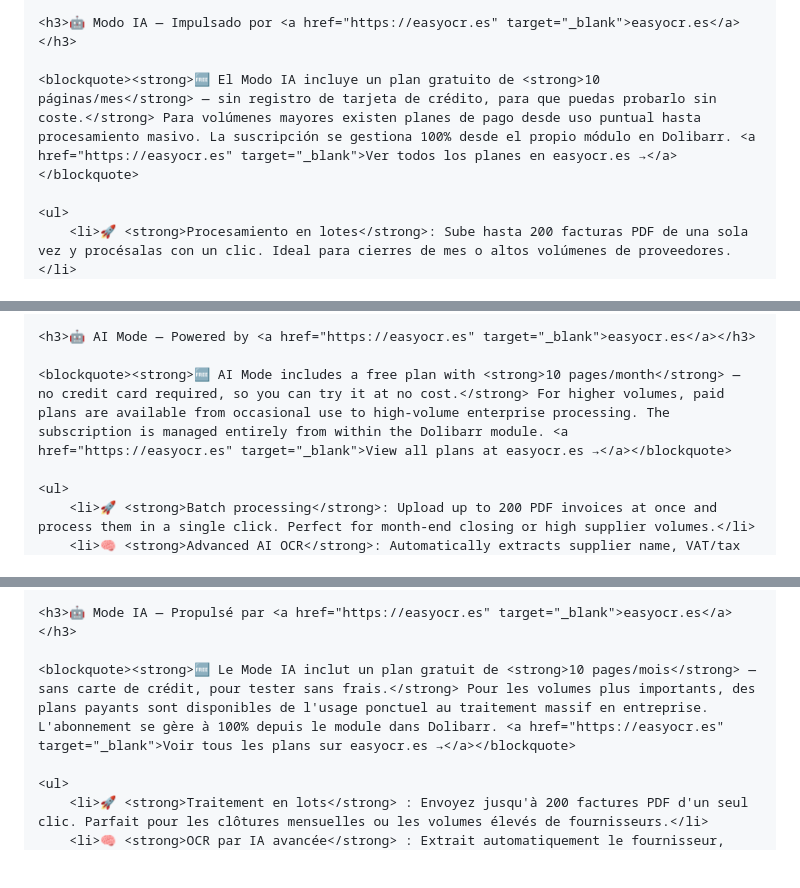
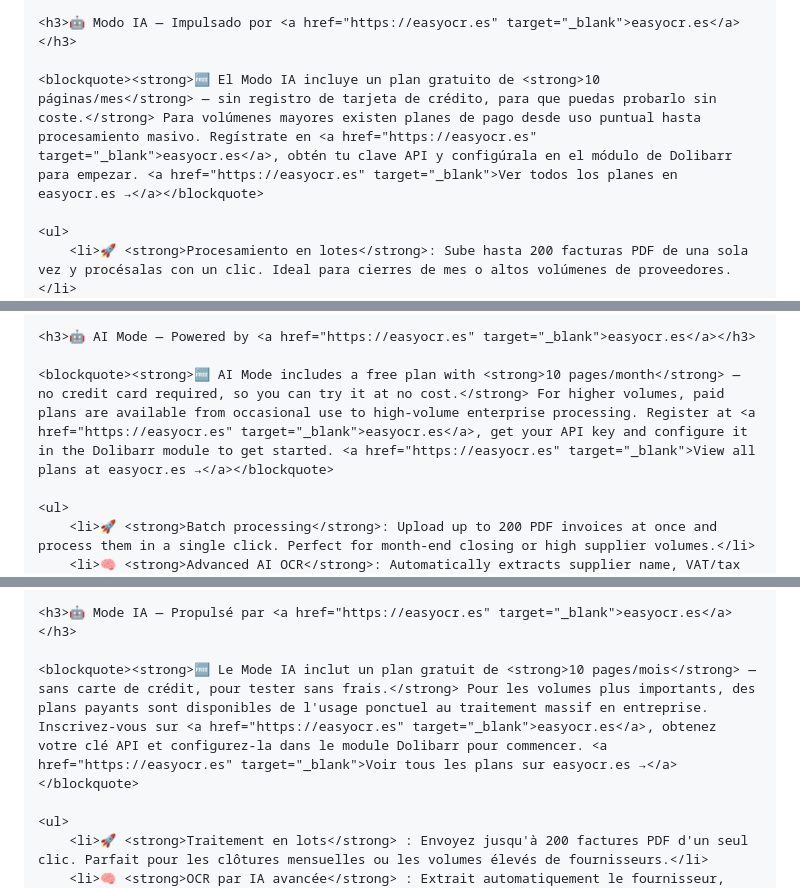
Before and after one commit to EasySoft-Tech-SL/dolibarr-easyocr-module, a Markdown page: DOLISTORE.md, 3 parts joined by grey strips. Rendered like a GitHub page; blank space fills up the shorter version.

Commit message:
DOLISTORE: corregir flujo suscripcion - alta en easyocr.es + API key en Dolibarr

```diff
--- a/DOLISTORE.md
+++ b/DOLISTORE.md
@@ -69,7 +69,7 @@ Herramienta para extracción de datos de facturas PDF y generación automática
 
 <h3>🤖 Modo IA — Impulsado por <a href="https://easyocr.es" target="_blank">easyocr.es</a></h3>
 
-<blockquote><strong>🆓 El Modo IA incluye un plan gratuito de <strong>10 páginas/mes</strong> — sin registro de tarjeta de crédito, para que puedas probarlo sin coste.</strong> Para volúmenes mayores existen planes de pago desde uso puntual hasta procesamiento masivo. La suscripción se gestiona 100% desde el propio módulo en Dolibarr. <a href="https://easyocr.es" target="_blank">Ver todos los planes en easyocr.es →</a></blockquote>
+<blockquote><strong>🆓 El Modo IA incluye un plan gratuito de <strong>10 páginas/mes</strong> — sin registro de tarjeta de crédito, para que puedas probarlo sin coste.</strong> Para volúmenes mayores existen planes de pago desde uso puntual hasta procesamiento masivo. Regístrate en <a href="https://easyocr.es" target="_blank">easyocr.es</a>, obtén tu clave API y configúrala en el módulo de Dolibarr para empezar. <a href="https://easyocr.es" target="_blank">Ver todos los planes en easyocr.es →</a></blockquote>
 
 <ul>
     <li>🚀 <strong>Procesamiento en lotes</strong>: Sube hasta 200 facturas PDF de una sola vez y procésalas con un clic. Ideal para cierres de mes o altos volúmenes de proveedores.</li>
@@ -177,7 +177,7 @@ Tool for extracting data from PDF invoices and automatically generating supplier
 
 <h3>🤖 AI Mode — Powered by <a href="https://easyocr.es" target="_blank">easyocr.es</a></h3>
 
-<blockquote><strong>🆓 AI Mode includes a free plan with <strong>10 pages/month</strong> — no credit card required, so you can try it at no cost.</strong> For higher volumes, paid plans are available from occasional use to high-volume enterprise processing. The subscription is managed entirely from within the Dolibarr module. <a href="https://easyocr.es" target="_blank">View all plans at easyocr.es →</a></blockquote>
+<blockquote><strong>🆓 AI Mode includes a free plan with <strong>10 pages/month</strong> — no credit card required, so you can try it at no cost.</strong> For higher volumes, paid plans are available from occasional use to high-volume enterprise processing. Register at <a href="https://easyocr.es" target="_blank">easyocr.es</a>, get your API key and configure it in the Dolibarr module to get started. <a href="https://easyocr.es" target="_blank">View all plans at easyocr.es →</a></blockquote>
 
 <ul>
     <li>🚀 <strong>Batch processing</strong>: Upload up to 200 PDF invoices at once and process them in a single click. Perfect for month-end closing or high supplier volumes.</li>
@@ -285,7 +285,7 @@ Automatisez le traitement des factures fournisseur dans Dolibarr grâce à l'OCR
 
 <h3>🤖 Mode IA — Propulsé par <a href="https://easyocr.es" target="_blank">easyocr.es</a></h3>
 
-<blockquote><strong>🆓 Le Mode IA inclut un plan gratuit de <strong>10 pages/mois</strong> — sans carte de crédit, pour tester sans frais.</strong> Pour les volumes plus importants, des plans payants sont disponibles de l'usage ponctuel au traitement massif en entreprise. L'abonnement se gère à 100% depuis le module dans Dolibarr. <a href="https://easyocr.es" target="_blank">Voir tous les plans sur easyocr.es →</a></blockquote>
+<blockquote><strong>🆓 Le Mode IA inclut un plan gratuit de <strong>10 pages/mois</strong> — sans carte de crédit, pour tester sans frais.</strong> Pour les volumes plus importants, des plans payants sont disponibles de l'usage ponctuel au traitement massif en entreprise. Inscrivez-vous sur <a href="https://easyocr.es" target="_blank">easyocr.es</a>, obtenez votre clé API et configurez-la dans le module Dolibarr pour commencer. <a href="https://easyocr.es" target="_blank">Voir tous les plans sur easyocr.es →</a></blockquote>
 
 <ul>
     <li>🚀 <strong>Traitement en lots</strong> : Envoyez jusqu'à 200 factures PDF d'un seul clic. Parfait pour les clôtures mensuelles ou les volumes élevés de fournisseurs.</li>
```
Also changed, not shown: other parts of DOLISTORE.md (+2 -2 lines).
